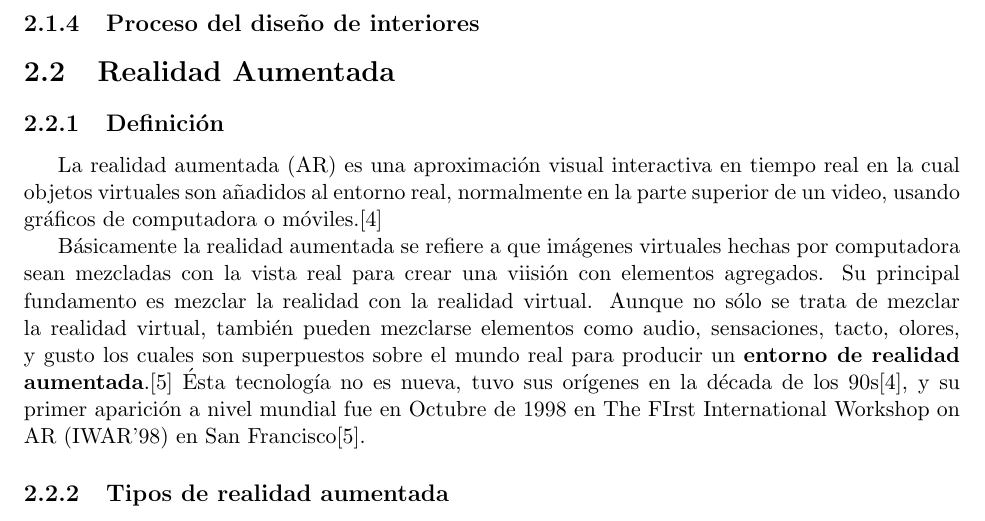
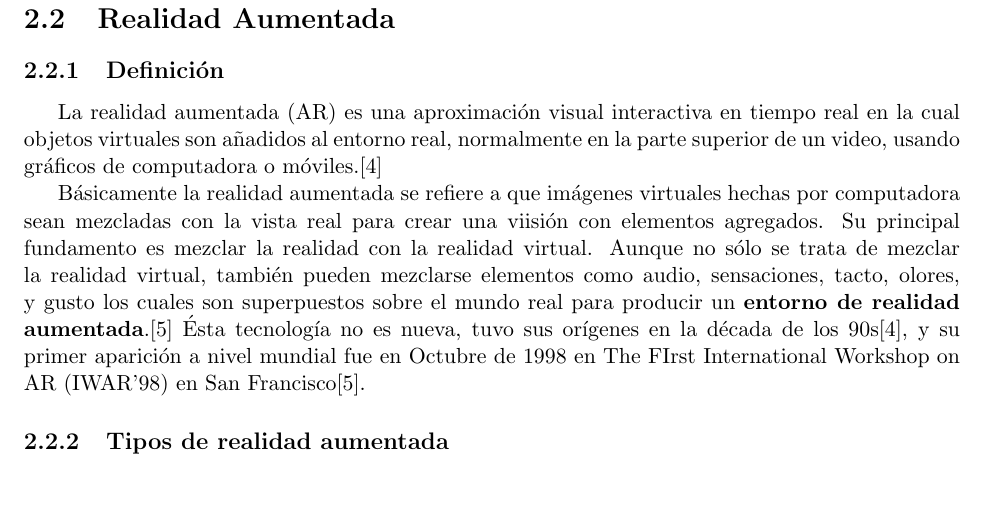
Before and after one commit to Steven0110/TT2018-A002, a LaTeX thesis (TT2018-A002/TT2018-A002.tex, which reads TT2018-A002/marcoTeorico/secciones/disenoInteriores.tex): part of page 11 of 17, cut at the place of the change, the shorter picture padded with empty space. Compiled offline with pdfLaTeX.

Commit message:
Proceso del diseño de interiores - eliminado

```diff
--- a/TT2018-A002/marcoTeorico/secciones/disenoInteriores.tex
+++ b/TT2018-A002/marcoTeorico/secciones/disenoInteriores.tex
@@ -41,6 +41,5 @@ Una habitación debe seguir un esquema de colores bien definido. Dentro de estos
 	\label{fig:analogo}
 \end{figure}
 
-\subsection{Proceso del diseño de interiores}
 
 \par
```
